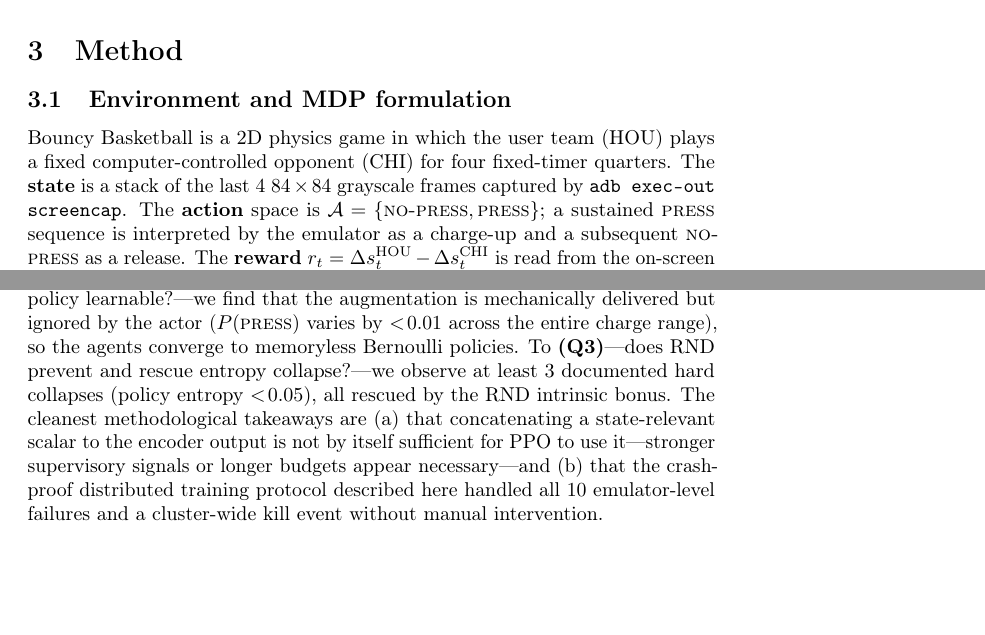
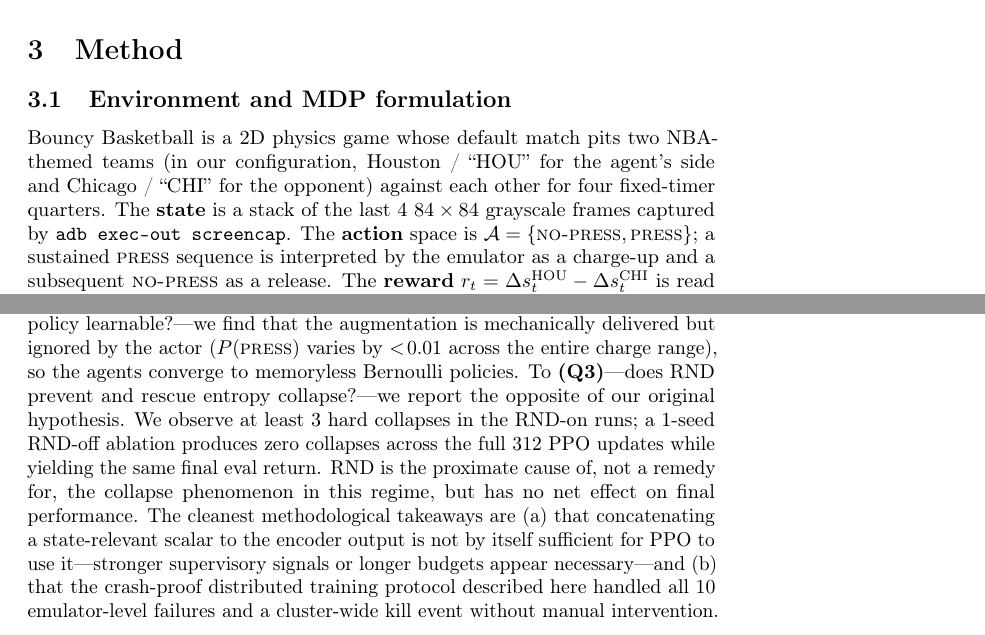
Before and after one commit to pp1457/drl-final-project, a LaTeX paper (paper/main.tex): two parts of pages 4 and 12 of 15 before the commit and two parts of pages 4 and 12 of 16 after it, joined at a grey line, cut so that both start at the same text, the shorter picture padded with empty space. Compiled offline with pdfLaTeX; a LaTeX package or settings file that is missing is left out.

Commit message:
paper: fix unclear team-name acronyms + internal RND framing consistency
(1) HOU/CHI in abstract: replaced 'HOU loses by ~19 baskets' with
    'the agent's team loses by ~19 baskets'. Abstract no longer
    relies on undefined acronyms; readers do not need to know the
    NBA team-name flavour to read the headline finding.

(2) Section 3.1 game introduction: expanded the team-name
    definition. Was 'the user team (HOU) plays a fixed
    computer-controlled opponent (CHI)'; now reads 'two NBA-themed
    teams (in our configuration, Houston / HOU for the agent's
    side and Chicago / CHI for the opponent)' so the convention is
    explicit on first use.

(3) Internal consistency: the abstract framing of RND (after the
    RND-off ablation) is 'RND is the proximate cause of, not a
    remedy for, the hard entropy-collapse events.' But two other
    paper sections were still using the OLD 'RND rescued
    collapse' framing:
    - Contribution C3 in the intro: rewritten as 'A single-seed
      RND ablation that causally attributes the entropy-collapse
      phenomenon to RND' with the matching causal text.
    - Conclusion Q3 answer: rewritten to report 'RND is the
      proximate cause of, not a remedy for, the collapse
      phenomenon in this regime, but has no net effect on final
      performance.'

Net effect: the paper now tells one consistent story about RND
end-to-end (abstract -> intro contribution -> §4.4 ablation
section -> conclusion).

Co-Authored-By: Claude Opus 4.7 (1M context) <noreply@anthropic.com>

```diff
--- a/paper/main.tex
+++ b/paper/main.tex
@@ -209,8 +212,10 @@ inform our analysis.
 \subsection{Environment and MDP formulation}
 \label{sec:env}
 
-Bouncy Basketball is a 2D physics game in which the user team (HOU)
-plays a fixed computer-controlled opponent (CHI) for four
+Bouncy Basketball is a 2D physics game whose default match pits two
+NBA-themed teams (in our configuration, Houston / ``HOU'' for the
+agent's side and Chicago / ``CHI'' for the opponent) against each
+other for four
 fixed-timer quarters. The \textbf{state} is a stack of the last
 $4$ $84\times84$ grayscale frames captured by \texttt{adb exec-out
 screencap}. The \textbf{action} space is
@@ -689,9 +694,12 @@ augmentation is mechanically delivered but ignored by the actor
 ($P(\textsc{press})$ varies by $<\!0.01$ across the entire
 charge range), so the agents converge to memoryless Bernoulli
 policies. To \textbf{(Q3)}---does RND prevent and rescue entropy
-collapse?---we observe at least 3 documented hard collapses
-(policy entropy $<\!0.05$), all rescued by the RND intrinsic
-bonus. The cleanest methodological takeaways are (a) that
+collapse?---we report the opposite of our original hypothesis. We
+observe at least 3 hard collapses in the RND-on runs; a 1-seed
+RND-off ablation produces zero collapses across the full 312
+PPO updates while yielding the same final eval return. RND is
+the proximate cause of, not a remedy for, the collapse phenomenon
+in this regime, but has no net effect on final performance. The cleanest methodological takeaways are (a) that
 concatenating a state-relevant scalar to the encoder output is
 not by itself sufficient for PPO to use it---stronger supervisory
 signals or longer budgets appear necessary---and (b) that the
```
Also changed, not shown: paper/main.tex (23 more changed lines).
